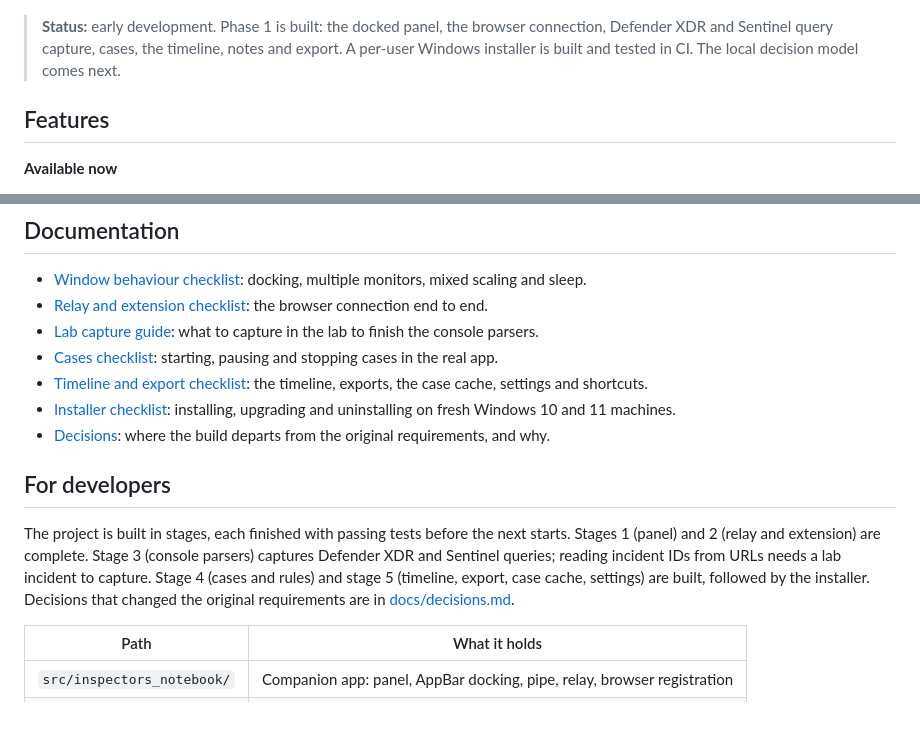
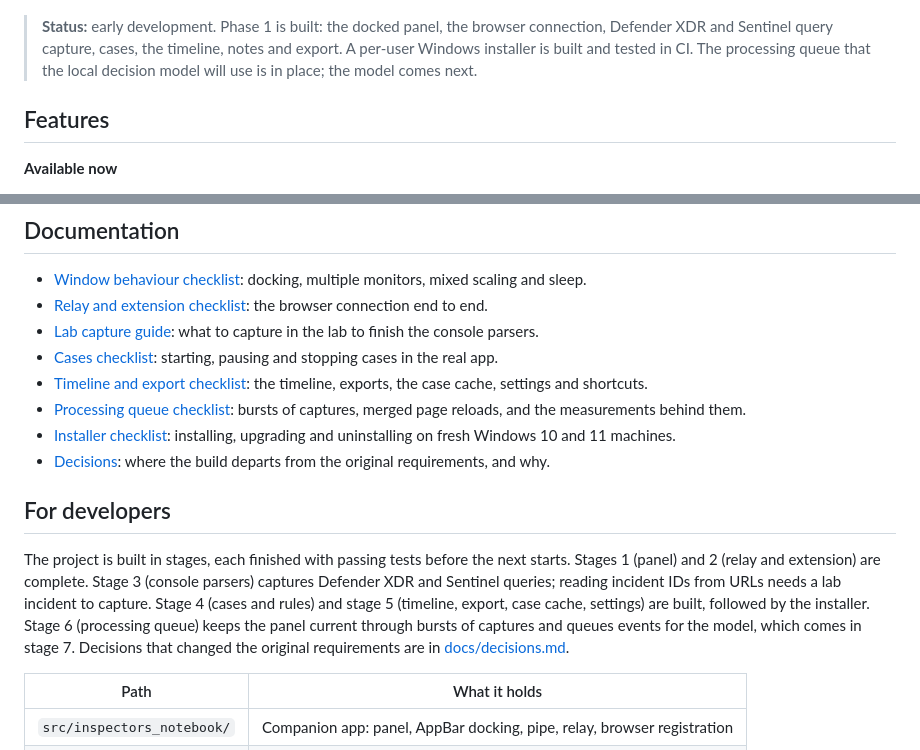
Before and after one commit to sect0r-cybersec/inspectors-notebook, a Markdown page: README.md, 2 parts joined by grey strips. Rendered like a GitHub page; blank space fills up the shorter version.

Commit message:
docs: record the S6 queue decisions, measurements and manual checklist

```diff
--- a/README.md
+++ b/README.md
@@ -17,7 +17,7 @@ Inspector's Notebook records what you do in security consoles during an investig
   <img src="assets/mockup-live-case.png" alt="The Inspector's Notebook panel recording a case: incident header, entity chips, and a timeline of queries, notes and a highlighted finding" width="420">
 </p>
 
-> **Status:** early development. Phase 1 is built: the docked panel, the browser connection, Defender XDR and Sentinel query capture, cases, the timeline, notes and export. A per-user Windows installer is built and tested in CI. The local decision model comes next.
+> **Status:** early development. Phase 1 is built: the docked panel, the browser connection, Defender XDR and Sentinel query capture, cases, the timeline, notes and export. A per-user Windows installer is built and tested in CI. The processing queue that the local decision model will use is in place; the model comes next.
 
 ## Features
 
@@ -90,12 +90,13 @@ The registration points at this folder's `.venv`, so run `install` again if you
 - [Lab capture guide](tests/manual/S3-lab-capture-guide.md): what to capture in the lab to finish the console parsers.
 - [Cases checklist](tests/manual/S4-case-checklist.md): starting, pausing and stopping cases in the real app.
 - [Timeline and export checklist](tests/manual/S5-timeline-export-checklist.md): the timeline, exports, the case cache, settings and shortcuts.
+- [Processing queue checklist](tests/manual/S6-processing-queue-checklist.md): bursts of captures, merged page reloads, and the measurements behind them.
 - [Installer checklist](tests/manual/installer-checklist.md): installing, upgrading and uninstalling on fresh Windows 10 and 11 machines.
 - [Decisions](docs/decisions.md): where the build departs from the original requirements, and why.
 
 ## For developers
 
-The project is built in stages, each finished with passing tests before the next starts. Stages 1 (panel) and 2 (relay and extension) are complete. Stage 3 (console parsers) captures Defender XDR and Sentinel queries; reading incident IDs from URLs needs a lab incident to capture. Stage 4 (cases and rules) and stage 5 (timeline, export, case cache, settings) are built, followed by the installer. Decisions that changed the original requirements are in [docs/decisions.md](docs/decisions.md).
+The project is built in stages, each finished with passing tests before the next starts. Stages 1 (panel) and 2 (relay and extension) are complete. Stage 3 (console parsers) captures Defender XDR and Sentinel queries; reading incident IDs from URLs needs a lab incident to capture. Stage 4 (cases and rules) and stage 5 (timeline, export, case cache, settings) are built, followed by the installer. Stage 6 (processing queue) keeps the panel current through bursts of captures and queues events for the model, which comes in stage 7. Decisions that changed the original requirements are in [docs/decisions.md](docs/decisions.md).
 
 | Path | What it holds |
 | --- | --- |
```
Also changed, not shown: docs/decisions.md (+7 -0 lines), 1 other file.
